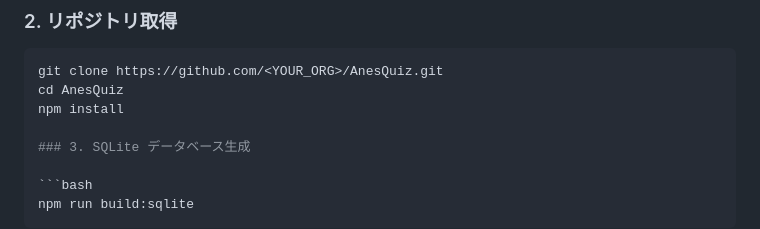
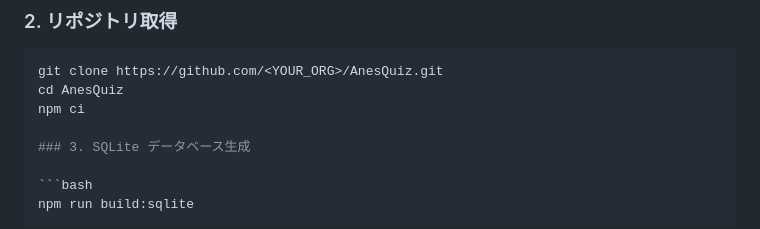
Before and after one commit to kokiSAT0/AnesQuizAdmin, a Markdown page: README.md, the part around the change. Rendered like a GitHub page.

Commit message:
docs: use npm ci in setup instructions

````diff
--- a/README.md
+++ b/README.md
@@ -33,7 +33,7 @@
 ```bash
 git clone https://github.com/<YOUR_ORG>/AnesQuiz.git
 cd AnesQuiz
-npm install
+npm ci
 
 ### 3. SQLite データベース生成
 
````
